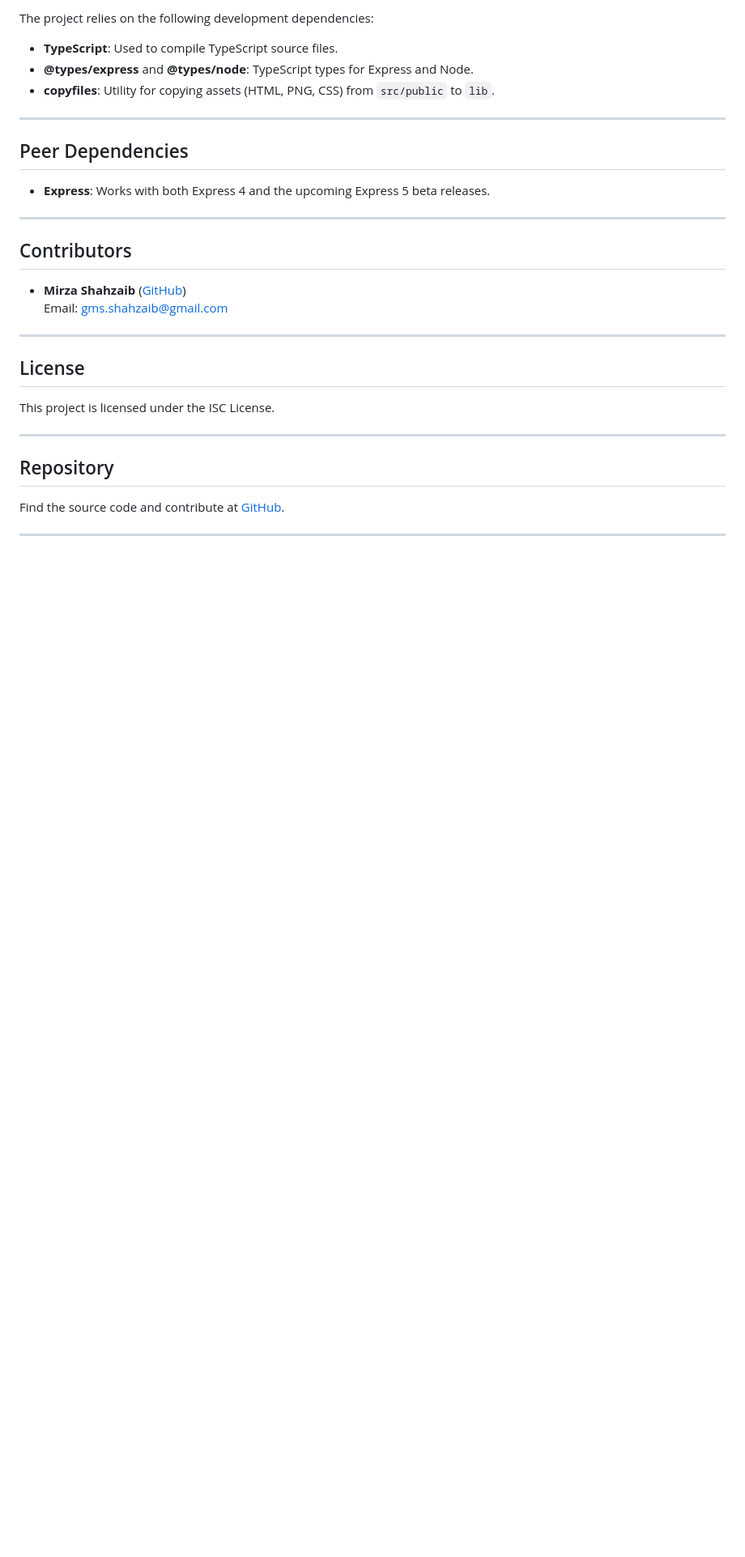
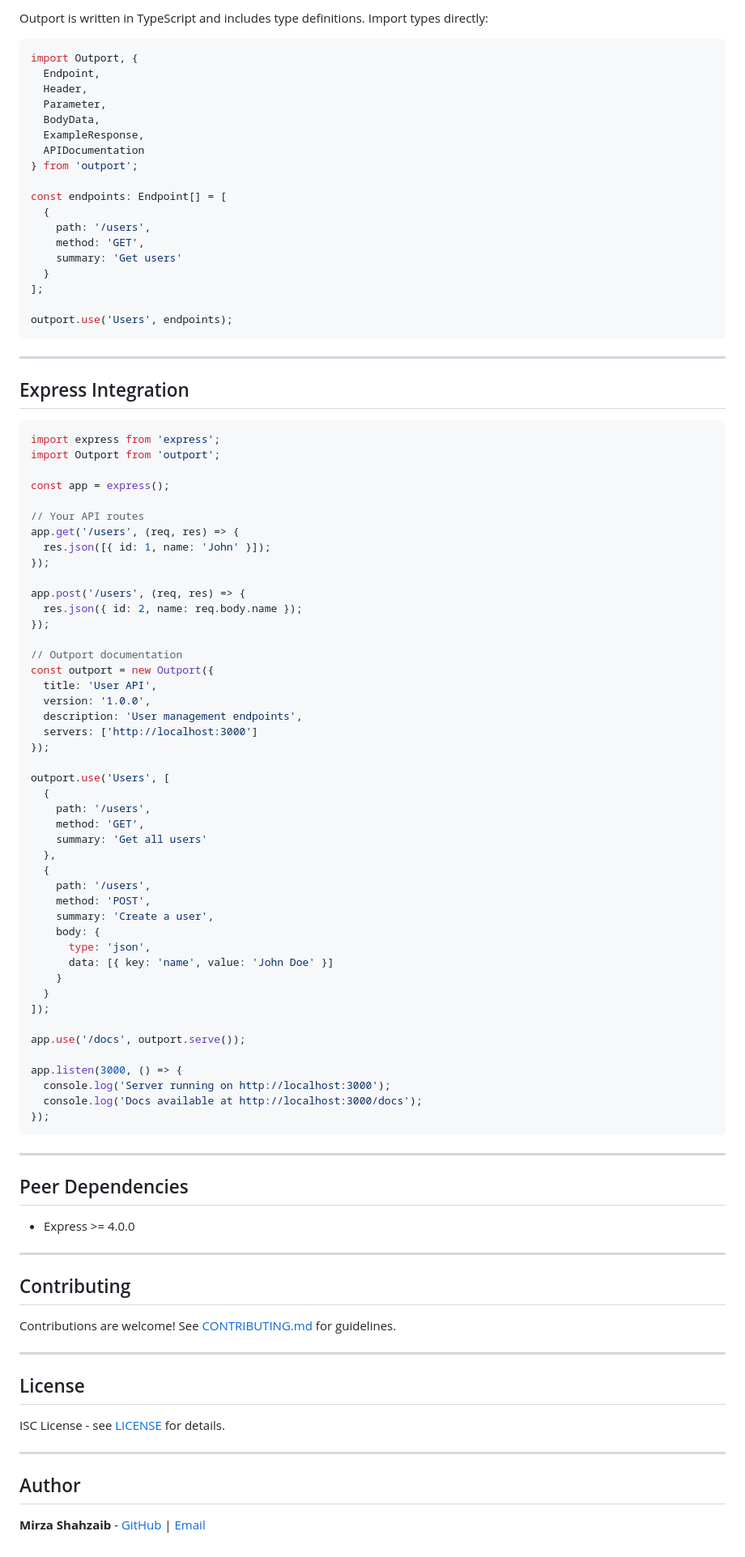
Before and after one commit to GMShahzaib/outport, a Markdown page: README.md, the part around the change printed below. Shown: that part at 81% size. GitHub-like rendering; blank space fills up the shorter version.

````diff
--- a/README.md
+++ b/README.md
@@ -144,33 +331,99 @@ Start your app and navigate to `/docs` to access the interactive documentation o
 
-The project relies on the following development dependencies:
+Outport is written in TypeScript and includes type definitions. Import types directly:
 
-- **TypeScript**: Used to compile TypeScript source files.
-- **@types/express** and **@types/node**: TypeScript types for Express and Node.
-- **copyfiles**: Utility for copying assets (HTML, PNG, CSS) from `src/public` to `lib`.
+```typescript
+import Outport, {
+  Endpoint,
+  Header,
+  Parameter,
+  BodyData,
+  ExampleResponse,
+  APIDocumentation
+} from 'outport';
+
+const endpoints: Endpoint[] = [
+  {
+    path: '/users',
+    method: 'GET',
+    summary: 'Get users'
+  }
+];
+
+outport.use('Users', endpoints);
+```
+
+---
+
+## Express Integration
+
+```javascript
+import express from 'express';
+import Outport from 'outport';
+
+const app = express();
+
+// Your API routes
+app.get('/users', (req, res) => {
+  res.json([{ id: 1, name: 'John' }]);
+});
+
+app.post('/users', (req, res) => {
+  res.json({ id: 2, name: req.body.name });
+});
+
+// Outport documentation
+const outport = new Outport({
+  title: 'User API',
+  version: '1.0.0',
+  description: 'User management endpoints',
+  servers: ['http://localhost:3000']
+});
+
+outport.use('Users', [
+  {
+    path: '/users',
+    method: 'GET',
+    summary: 'Get all users'
+  },
+  {
+    path: '/users',
+    method: 'POST',
+    summary: 'Create a user',
+    body: {
+      type: 'json',
+      data: [{ key: 'name', value: 'John Doe' }]
+    }
+  }
+]);
+
+app.use('/docs', outport.serve());
+
+app.listen(3000, () => {
+  console.log('Server running on http://localhost:3000');
+  console.log('Docs available at http://localhost:3000/docs');
+});
+```
 
 ---
 
 ## Peer Dependencies
 
-- **Express**: Works with both Express 4 and the upcoming Express 5 beta releases.
+- Express >= 4.0.0
 
 ---
 
-## Contributors
+## Contributing
 
-- **Mirza Shahzaib** ([GitHub](https://github.com/GMShahzaib))
-  Email: gms.shahzaib@gmail.com
+Contributions are welcome! See [CONTRIBUTING.md](CONTRIBUTING.md) for guidelines.
 
 ---
 
 ## License
 
-This project is licensed under the ISC License.
+ISC License - see [LICENSE](LICENSE) for details.
 
 ---
 
-## Repository
+## Author
 
-Find the source code and contribute at [GitHub](https://github.com/GMShahzaib/outport).
-
----
+**Mirza Shahzaib** - [GitHub](https://github.com/GMShahzaib) | [Email](mailto:gms.shahzaib@gmail.com)
````
Also changed, not shown: other parts of README.md (+287 -100 lines), CONTRIBUTING.md (+133 -72 lines), screenshot.png (added), 1 other file.
